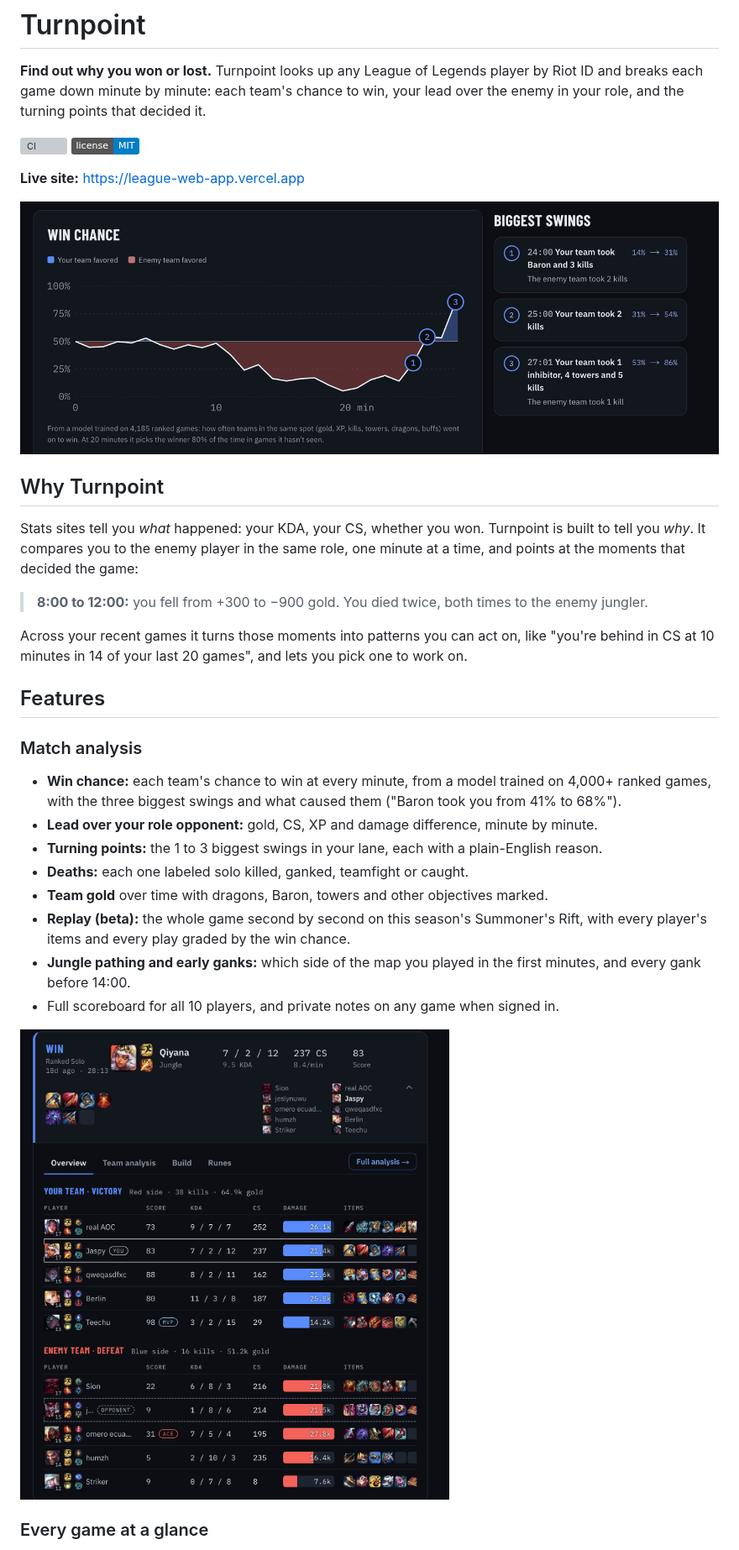
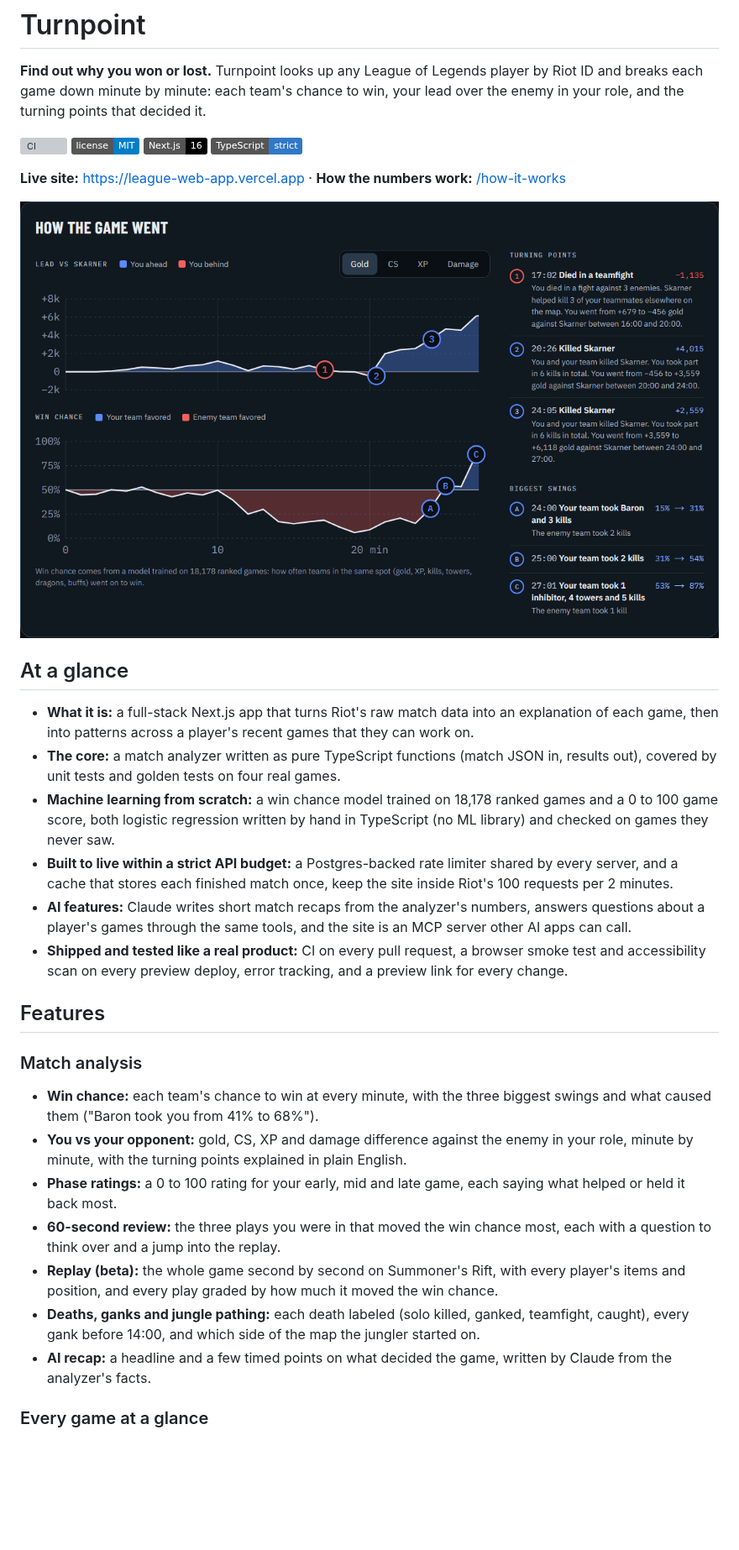
Before and after one commit to Jaspyplayz/League-Web-App, a Markdown page: README.md, the part around one of its changes. Shown at 84% size. Drawn GitHub-style; pictures changed too: docs/screenshots/hero.png, docs/screenshots/match-panel.png; badges without logos; blank space fills up the shorter version; grey boxes are pictures that could not be loaded.

```diff
--- a/README.md
+++ b/README.md
@@ -4,33 +4,33 @@
 
 [![CI](https://github.com/Jaspyplayz/League-Web-App/actions/workflows/ci.yml/badge.svg)](https://github.com/Jaspyplayz/League-Web-App/actions/workflows/ci.yml)
 [![License: MIT](https://img.shields.io/badge/license-MIT-blue.svg)](LICENSE)
+![Next.js 16](https://img.shields.io/badge/Next.js-16-black)
+![TypeScript](https://img.shields.io/badge/TypeScript-strict-3178c6)
 
-**Live site:** https://league-web-app.vercel.app
+**Live site:** https://league-web-app.vercel.app · **How the numbers work:** [/how-it-works](https://league-web-app.vercel.app/how-it-works)
 
 ![Match page: your team's win chance at every minute, with the three biggest swings and what caused them](docs/screenshots/hero.png)
 
-## Why Turnpoint
+## At a glance
 
-Stats sites tell you *what* happened: your KDA, your CS, whether you won. Turnpoint is built to tell you *why*. It compares you to the enemy player in the same role, one minute at a time, and points at the moments that decided the game:
-
-> **8:00 to 12:00:** you fell from +300 to −900 gold. You died twice, both times to the enemy jungler.
-
-Across your recent games it turns those moments into patterns you can act on, like "you're behind in CS at 10 minutes in 14 of your last 20 games", and lets you pick one to work on.
+- **What it is:** a full-stack Next.js app that turns Riot's raw match data into an explanation of each game, then into patterns across a player's recent games that they can work on.
+- **The core:** a match analyzer written as pure TypeScript functions (match JSON in, results out), covered by unit tests and golden tests on four real games.
+- **Machine learning from scratch:** a win chance model trained on 18,178 ranked games and a 0 to 100 game score, both logistic regression written by hand in TypeScript (no ML library) and checked on games they never saw.
+- **Built to live within a strict API budget:** a Postgres-backed rate limiter shared by every server, and a cache that stores each finished match once, keep the site inside Riot's 100 requests per 2 minutes.
+- **AI features:** Claude writes short match recaps from the analyzer's numbers, answers questions about a player's games through the same tools, and the site is an MCP server other AI apps can call.
+- **Shipped and tested like a real product:** CI on every pull request, a browser smoke test and accessibility scan on every preview deploy, error tracking, and a preview link for every change.
 
 ## Features
 
 ### Match analysis
 
-- **Win chance:** each team's chance to win at every minute, from a model trained on 4,000+ ranked games, with the three biggest swings and what caused them ("Baron took you from 41% to 68%").
-- **Lead over your role opponent:** gold, CS, XP and damage difference, minute by minute.
-- **Turning points:** the 1 to 3 biggest swings in your lane, each with a plain-English reason.
-- **Deaths:** each one labeled solo killed, ganked, teamfight or caught.
-- **Team gold** over time with dragons, Baron, towers and other objectives marked.
-- **Replay (beta):** the whole game second by second on this season's Summoner's Rift, with every player's items and every play graded by the win chance.
-- **Jungle pathing and early ganks:** which side of the map you played in the first minutes, and every gank before 14:00.
-- Full scoreboard for all 10 players, and private notes on any game when signed in.
-
-![A match row expanded on the profile, with the game score and badges for every player](docs/screenshots/match-panel.png)
+- **Win chance:** each team's chance to win at every minute, with the three biggest swings and what caused them ("Baron took you from 41% to 68%").
+- **You vs your opponent:** gold, CS, XP and damage difference against the enemy in your role, minute by minute, with the turning points explained in plain English.
+- **Phase ratings:** a 0 to 100 rating for your early, mid and late game, each saying what helped or held it back most.
+- **60-second review:** the three plays you were in that moved the win chance most, each with a question to think over and a jump into the replay.
+- **Replay (beta):** the whole game second by second on Summoner's Rift, with every player's items and position, and every play graded by how much it moved the win chance.
+- **Deaths, ganks and jungle pathing:** each death labeled (solo killed, ganked, teamfight, caught), every gank before 14:00, and which side of the map the jungler started on.
+- **AI recap:** a headline and a few timed points on what decided the game, written by Claude from the analyzer's facts.
 
 ### Every game at a glance
 
```
Also changed, not shown: other parts of README.md (+85 -78 lines), docs/phase-ratings.md (+1 -1 lines), docs/win-chance.md (+1 -1 lines), docs/screenshots/focus-goals.png, docs/screenshots/insights.png, docs/screenshots/profile.png, docs/screenshots/team-analysis.png, 2 other files.
